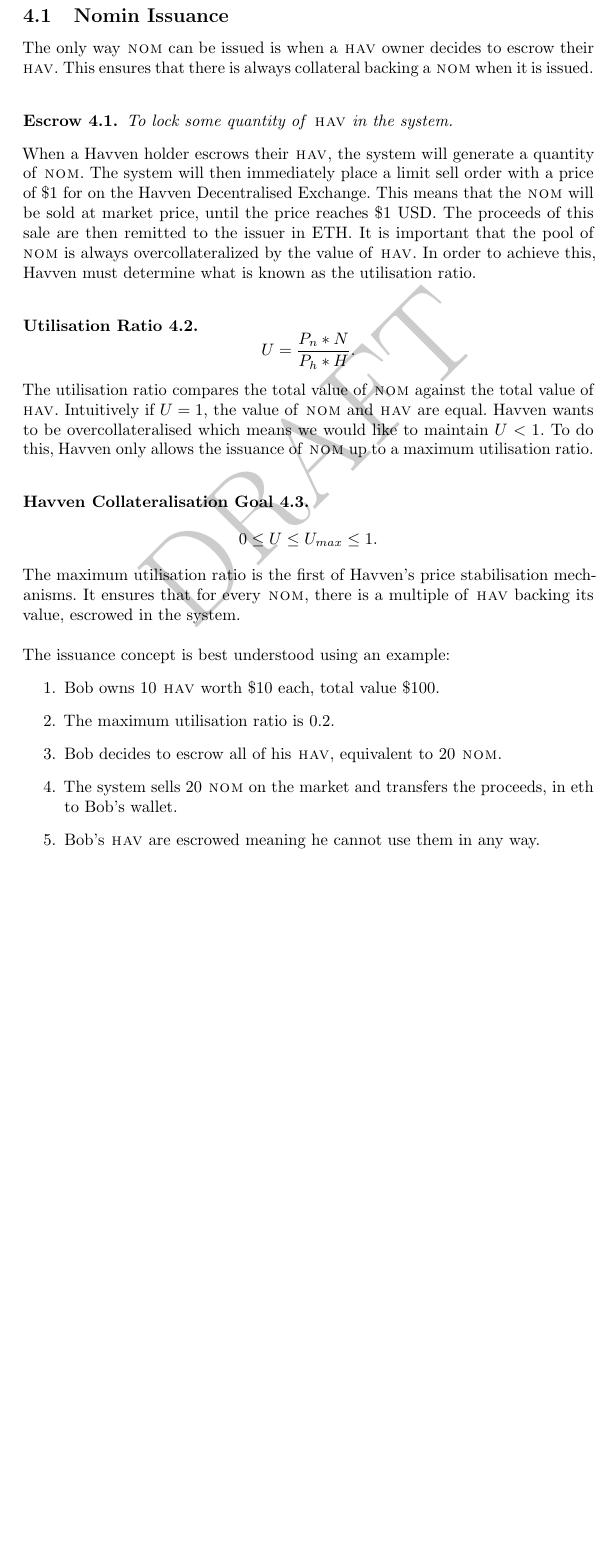
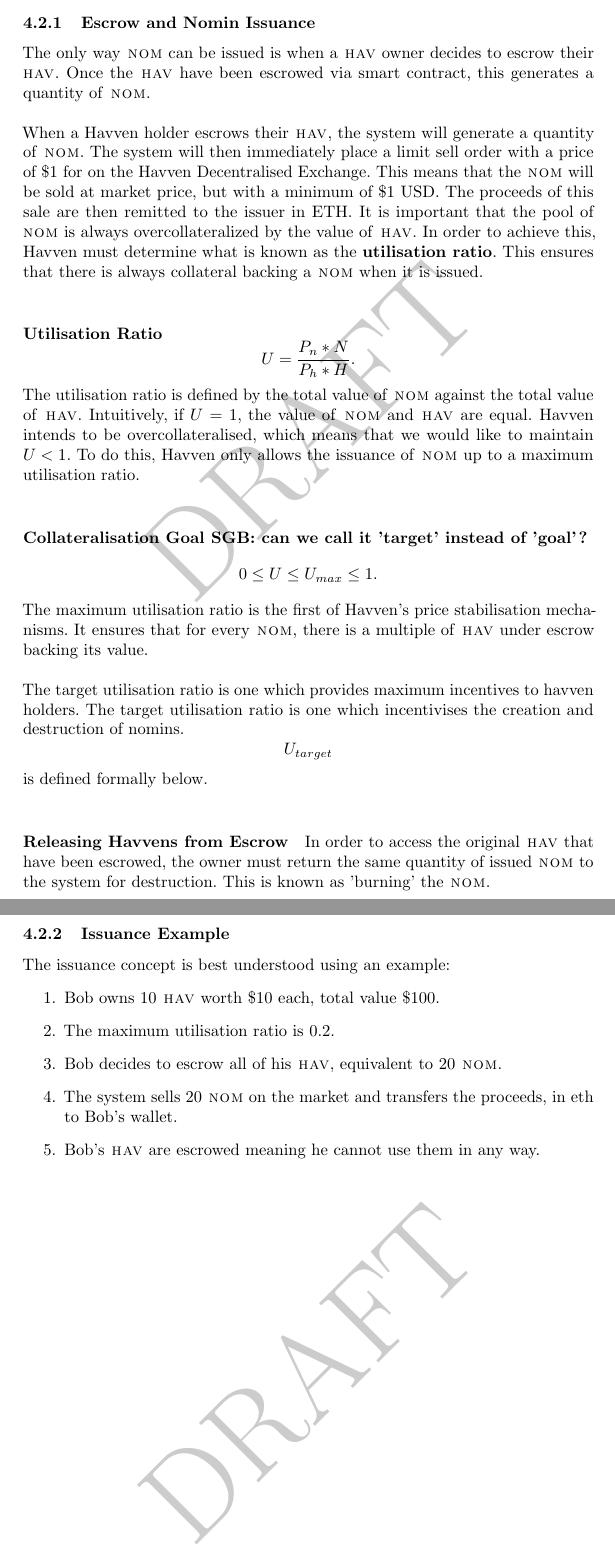
Before and after one commit to Synthetixio/deprecated-whitepaper, a LaTeX paper (whitepaper.tex, which reads tex/system_overview.tex): part of page 14 of 34 before the commit and two parts of pages 15 and 16 of 36 after it, the two joined at a grey line, cut so that both start at the same text, the shorter picture padded with empty space. Compiled offline with pdfLaTeX.

Commit message:
partial updates

```diff
--- a/tex/system_overview.tex
+++ b/tex/system_overview.tex
@@ -24,25 +41,34 @@
 
 \newpage
 
-\subsection{Nomin Issuance} The only way \NOM{} can be issued is when a \HAV{} owner decides to escrow their \HAV{}. This ensures that there is always collateral backing a \NOM{} when it is issued. \\
+\subsection{Overcollateralisation}
 
-\begin{namedthm}{Escrow}[]
-To lock some quantity of \HAV{} in the system.
-\end{namedthm}
+\subsubsection{Escrow and Nomin Issuance}
 
-\noindent When a Havven holder escrows their \HAV{}, the system will generate a quantity of \NOM{}. The system will then immediately place a limit sell order with a price of \$1 for on the Havven Decentralised Exchange. This means that the \NOM{} will be sold at market price, until the price reaches \$1 USD. The proceeds of this sale are then remitted to the issuer in ETH. It is important that the pool of \NOM{} is always overcollateralized by the value of \HAV{}. In order to achieve this, Havven must determine what is known as the utilisation ratio. \\
+The only way \NOM{} can be issued is when a \HAV{} owner decides to escrow their \HAV{}. Once the \HAV{} have been escrowed via smart contract, this generates a quantity of \NOM{}. \\
 
-\begin{namedthm}{Utilisation Ratio}[]
+\noindent When a Havven holder escrows their \HAV{}, the system will generate a quantity of \NOM{}. The system will then immediately place a limit sell order with a price of \$1 for on the Havven Decentralised Exchange. This means that the \NOM{} will be sold at market price, but with a minimum of \$1 USD. The proceeds of this sale are then remitted to the issuer in ETH. It is important that the pool of \NOM{} is always overcollateralized by the value of \HAV{}. In order to achieve this, Havven must determine what is known as the \textbf{utilisation ratio}. This ensures that there is always collateral backing a \NOM{} when it is issued.\\
+
+\paragraph{Utilisation Ratio}
+
 $$ U = \frac{P_n * N}{P_h * H}. $$
-\end{namedthm}
 
-\noindent The utilisation ratio compares the total value of \NOM{} against the total value of \HAV{}. Intuitively if $U = 1$, the value of \NOM{} and \HAV{} are equal. Havven wants to be overcollateralised which means we would like to maintain $U <  1$. To do this, Havven only allows the issuance of \NOM{} up to a maximum utilisation ratio. \\
+\noindent The utilisation ratio is defined by the total value of \NOM{} against the total value of \HAV{}. Intuitively, if $U = 1$, the value of \NOM{} and \HAV{} are equal. Havven intends to be overcollateralised, which means that we would like to maintain $U <  1$. To do this, Havven only allows the issuance of \NOM{} up to a maximum utilisation ratio. \\
 
-\begin{namedthm}{Havven Collateralisation Goal}[]
+\paragraph{Collateralisation Goal SGB: can we call it 'target' instead of 'goal'?}
+
 $$ 0 \leq U \leq U_{max} \leq 1.$$
-\end{namedthm}
 
-\noindent The maximum utilisation ratio is the first of Havven's price stabilisation mechanisms. It ensures that for every \NOM{}, there is a multiple of \HAV{} backing its value, escrowed in the system. \\
+\noindent The maximum utilisation ratio is the first of Havven's price stabilisation mechanisms. It ensures that for every \NOM{}, there is a multiple of \HAV{} under escrow backing its value. \\
+
+\noindent The target utilisation ratio is one which provides maximum incentives to havven holders. The target utilisation ratio is one which incentivises the creation and destruction of nomins. $$U_{target}$$ is defined formally below. \\
+
+\paragraph{Releasing Havvens from Escrow}
+
+\noindent In order to access the original \HAV{} that have been escrowed, the owner must return the same quantity of issued \NOM{} to the system for destruction. This is known as 'burning' the \NOM{}.
+
+
+\subsubsection{Issuance Example}
 
 \noindent The issuance concept is best understood using an example:
 \begin{enumerate}
```
Also changed, not shown: tex/design_considerations.tex (renamed from tex/design_rationale.tex, +1 -1 lines), whitepaper.tex (+3 -3 lines), whitepaper.pdf, tex/system_overview.tex (33 more changed lines).
